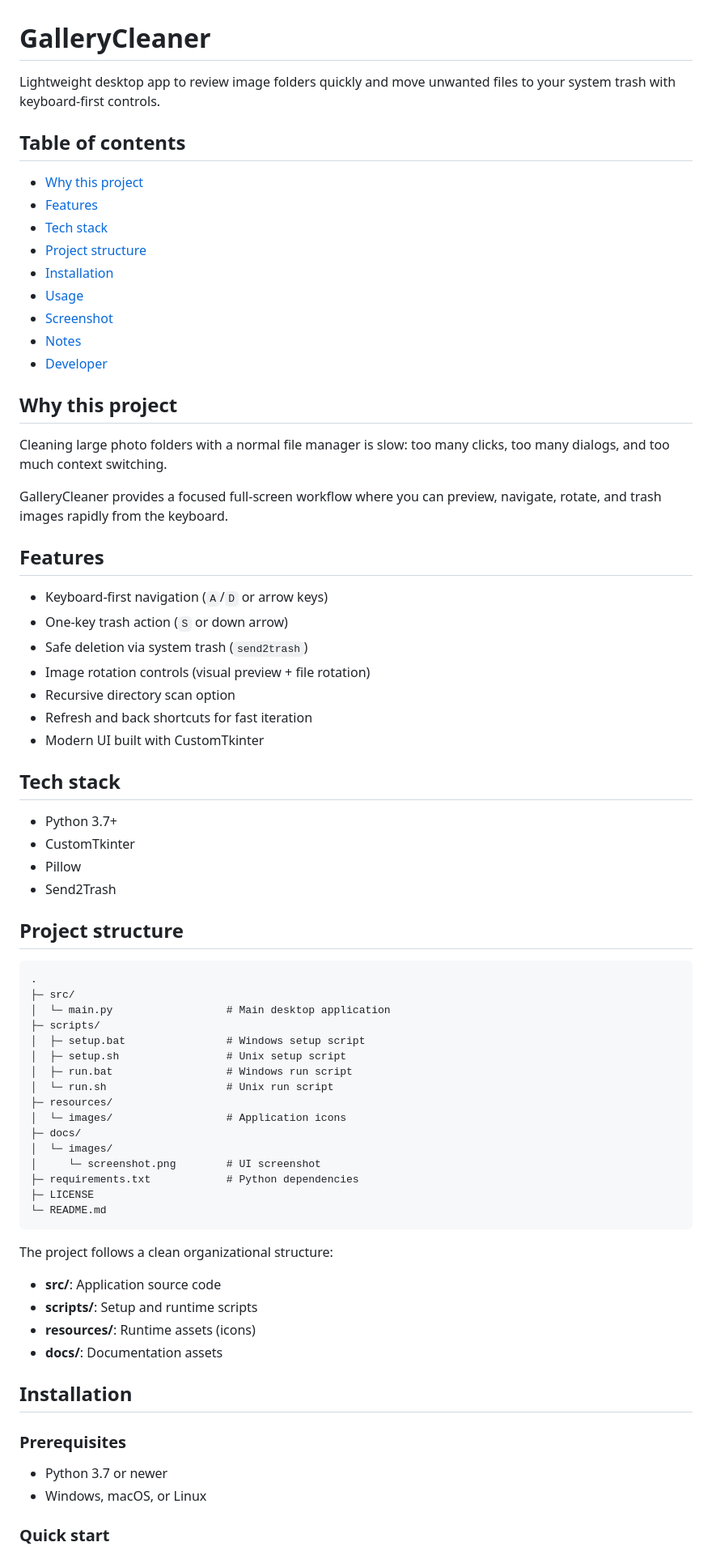
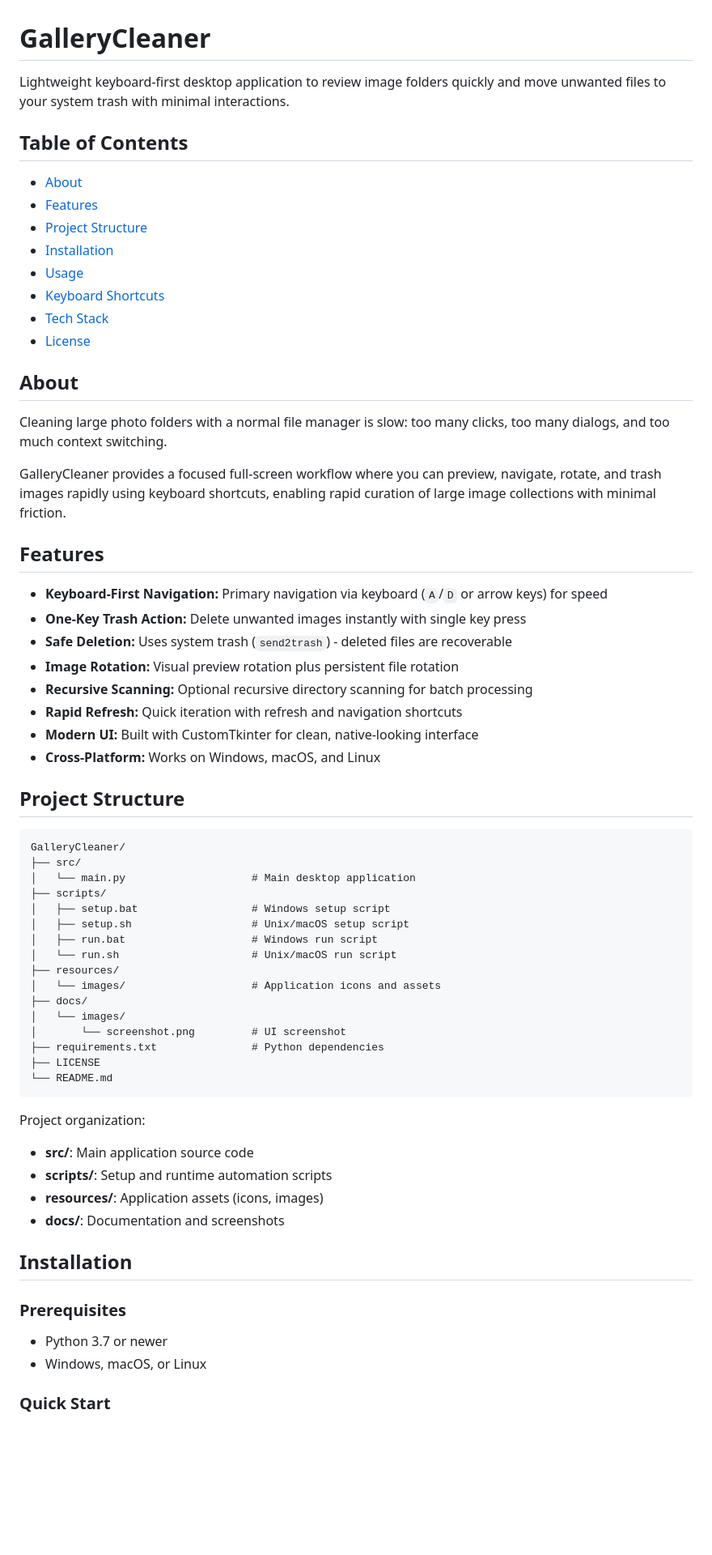
Before and after one commit to LorenBll/GalleryCleaner, a Markdown page: README.md, the part around one of its changes. Shown at 81% size. Rendered like a GitHub page; blank space fills up the shorter version.

Commit message:
Refine README.md for clarity and structure; enhance feature descriptions and navigation instructions

````diff
--- a/README.md
+++ b/README.md
@@ -1,68 +1,61 @@
 # GalleryCleaner
 
-Lightweight desktop app to review image folders quickly and move unwanted files to your system trash with keyboard-first controls.
+Lightweight keyboard-first desktop application to review image folders quickly and move unwanted files to your system trash with minimal interactions.
 
-## Table of contents
+## Table of Contents
 
-- [Why this project](#why-this-project)
+- [About](#about)
 - [Features](#features)
-- [Tech stack](#tech-stack)
-- [Project structure](#project-structure)
+- [Project Structure](#project-structure)
 - [Installation](#installation)
 - [Usage](#usage)
-- [Screenshot](#screenshot)
-- [Notes](#notes)
-- [Developer](#developer)
+- [Keyboard Shortcuts](#keyboard-shortcuts)
+- [Tech Stack](#tech-stack)
+- [License](#license)
 
-## Why this project
+## About
 
 Cleaning large photo folders with a normal file manager is slow: too many clicks, too many dialogs, and too much context switching.
 
-GalleryCleaner provides a focused full-screen workflow where you can preview, navigate, rotate, and trash images rapidly from the keyboard.
+GalleryCleaner provides a focused full-screen workflow where you can preview, navigate, rotate, and trash images rapidly using keyboard shortcuts, enabling rapid curation of large image collections with minimal friction.
 
 ## Features
 
-- Keyboard-first navigation (`A`/`D` or arrow keys)
-- One-key trash action (`S` or down arrow)
-- Safe deletion via system trash (`send2trash`)
-- Image rotation controls (visual preview + file rotation)
-- Recursive directory scan option
-- Refresh and back shortcuts for fast iteration
-- Modern UI built with CustomTkinter
+- **Keyboard-First Navigation:** Primary navigation via keyboard (`A`/`D` or arrow keys) for speed
+- **One-Key Trash Action:** Delete unwanted images instantly with single key press
+- **Safe Deletion:** Uses system trash (`send2trash`) - deleted files are recoverable
+- **Image Rotation:** Visual preview rotation plus persistent file rotation
+- **Recursive Scanning:** Optional recursive directory scanning for batch processing
+- **Rapid Refresh:** Quick iteration with refresh and navigation shortcuts
+- **Modern UI:** Built with CustomTkinter for clean, native-looking interface
+- **Cross-Platform:** Works on Windows, macOS, and Linux
 
-## Tech stack
-
-- Python 3.7+
-- CustomTkinter
-- Pillow
-- Send2Trash
-
-## Project structure
+## Project Structure
 
 ```text
-.
-├─ src/
-│  └─ main.py                  # Main desktop application
-├─ scripts/
-│  ├─ setup.bat                # Windows setup script
-│  ├─ setup.sh                 # Unix setup script
-│  ├─ run.bat                  # Windows run script
-│  └─ run.sh                   # Unix run script
-├─ resources/
-│  └─ images/                  # Application icons
-├─ docs/
-│  └─ images/
-│     └─ screenshot.png        # UI screenshot
-├─ requirements.txt            # Python dependencies
-├─ LICENSE
-└─ README.md
+GalleryCleaner/
+├── src/
+│   └── main.py                    # Main desktop application
+├── scripts/
+│   ├── setup.bat                  # Windows setup script
+│   ├── setup.sh                   # Unix/macOS setup script
+│   ├── run.bat                    # Windows run script
+│   └── run.sh                     # Unix/macOS run script
+├── resources/
+│   └── images/                    # Application icons and assets
+├── docs/
+│   └── images/
+│       └── screenshot.png         # UI screenshot
+├── requirements.txt               # Python dependencies
+├── LICENSE
+└── README.md
 ```
 
-The project follows a clean organizational structure:
-- **src/**: Application source code
-- **scripts/**: Setup and runtime scripts
-- **resources/**: Runtime assets (icons)
-- **docs/**: Documentation assets
+Project organization:
+- **src/**: Main application source code
+- **scripts/**: Setup and runtime automation scripts
+- **resources/**: Application assets (icons, images)
+- **docs/**: Documentation and screenshots
 
 ## Installation
 
@@ -71,5 +64,5 @@ The project follows a clean organizational structure:
 - Python 3.7 or newer
 - Windows, macOS, or Linux
 
-### Quick start
+### Quick Start
 
````
Also changed, not shown: other parts of README.md (+39 -34 lines).
